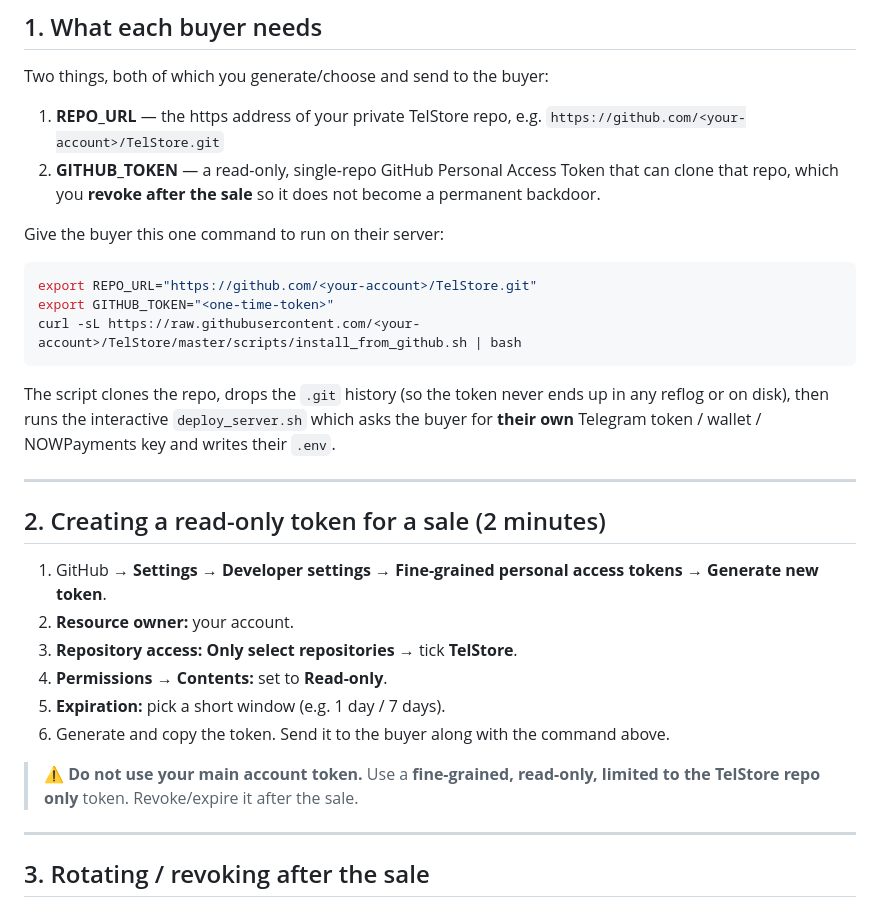
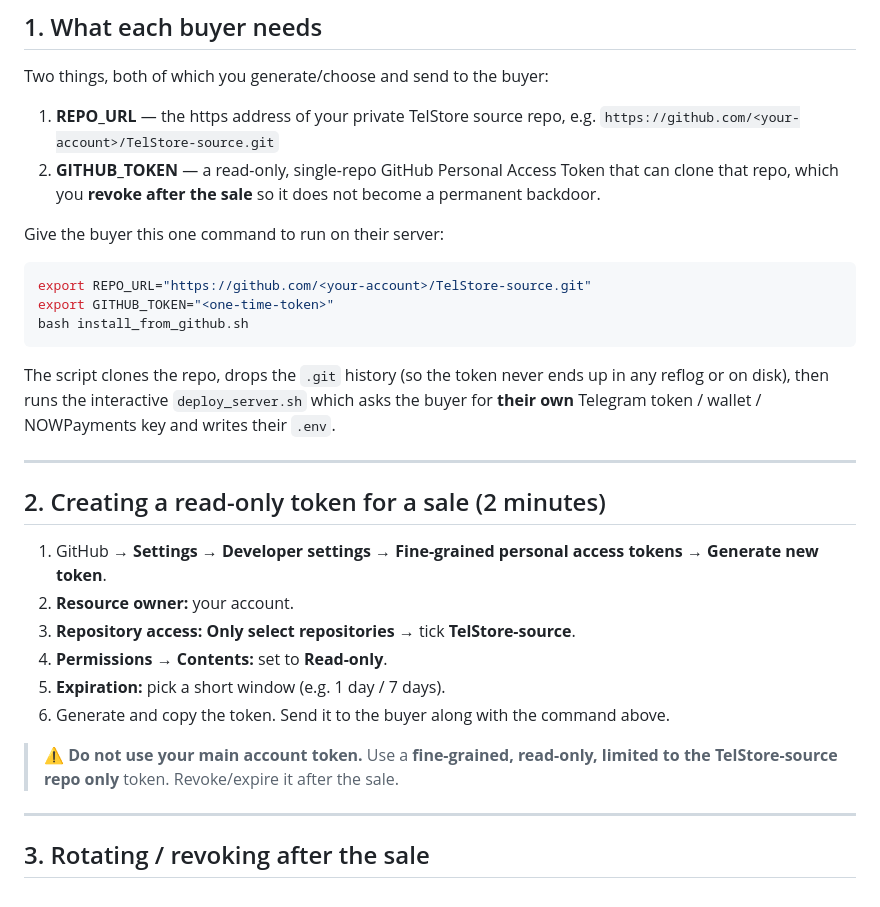
Before and after one commit to Keivanbeigi/TelStore, a Markdown page: FOR_SELLER.md, the part around one of its changes. GitHub-like rendering.

````diff
--- a/FOR_SELLER.md
+++ b/FOR_SELLER.md
@@ -14,8 +14,8 @@ token**, so the buyer can install on their own server in a few commands.
 
 Two things, both of which you generate/choose and send to the buyer:
 
-1. **REPO_URL** — the https address of your private TelStore repo, e.g.
-   `https://github.com/<your-account>/TelStore.git`
+1. **REPO_URL** — the https address of your private TelStore source repo, e.g.
+   `https://github.com/<your-account>/TelStore-source.git`
 2. **GITHUB_TOKEN** — a read-only, single-repo GitHub Personal Access Token
    that can clone that repo, which you **revoke after the sale** so it does not
    become a permanent backdoor.
@@ -23,9 +23,9 @@ Two things, both of which you generate/choose and send to the buyer:
 Give the buyer this one command to run on their server:
 
 ```bash
-export REPO_URL="https://github.com/<your-account>/TelStore.git"
+export REPO_URL="https://github.com/<your-account>/TelStore-source.git"
 export GITHUB_TOKEN="<one-time-token>"
-curl -sL https://raw.githubusercontent.com/<your-account>/TelStore/master/scripts/install_from_github.sh | bash
+bash install_from_github.sh
 ```
 
 The script clones the repo, drops the `.git` history (so the token never ends
@@ -40,14 +40,14 @@ key and writes their `.env`.
 1. GitHub → **Settings → Developer settings → Fine-grained personal access
    tokens → Generate new token**.
 2. **Resource owner:** your account.
-3. **Repository access:** **Only select repositories** → tick **TelStore**.
+3. **Repository access:** **Only select repositories** → tick **TelStore-source**.
 4. **Permissions → Contents:** set to **Read-only**.
 5. **Expiration:** pick a short window (e.g. 1 day / 7 days).
 6. Generate and copy the token. Send it to the buyer along with the command
    above.
 
 > ⚠️ **Do not use your main account token.** Use a **fine-grained, read-only,
-> limited to the TelStore repo only** token. Revoke/expire it after the sale.
+> limited to the TelStore-source repo only** token. Revoke/expire it after the sale.
 
 ---
 
````
Also changed, not shown: other parts of FOR_SELLER.md (+27 -12 lines).
